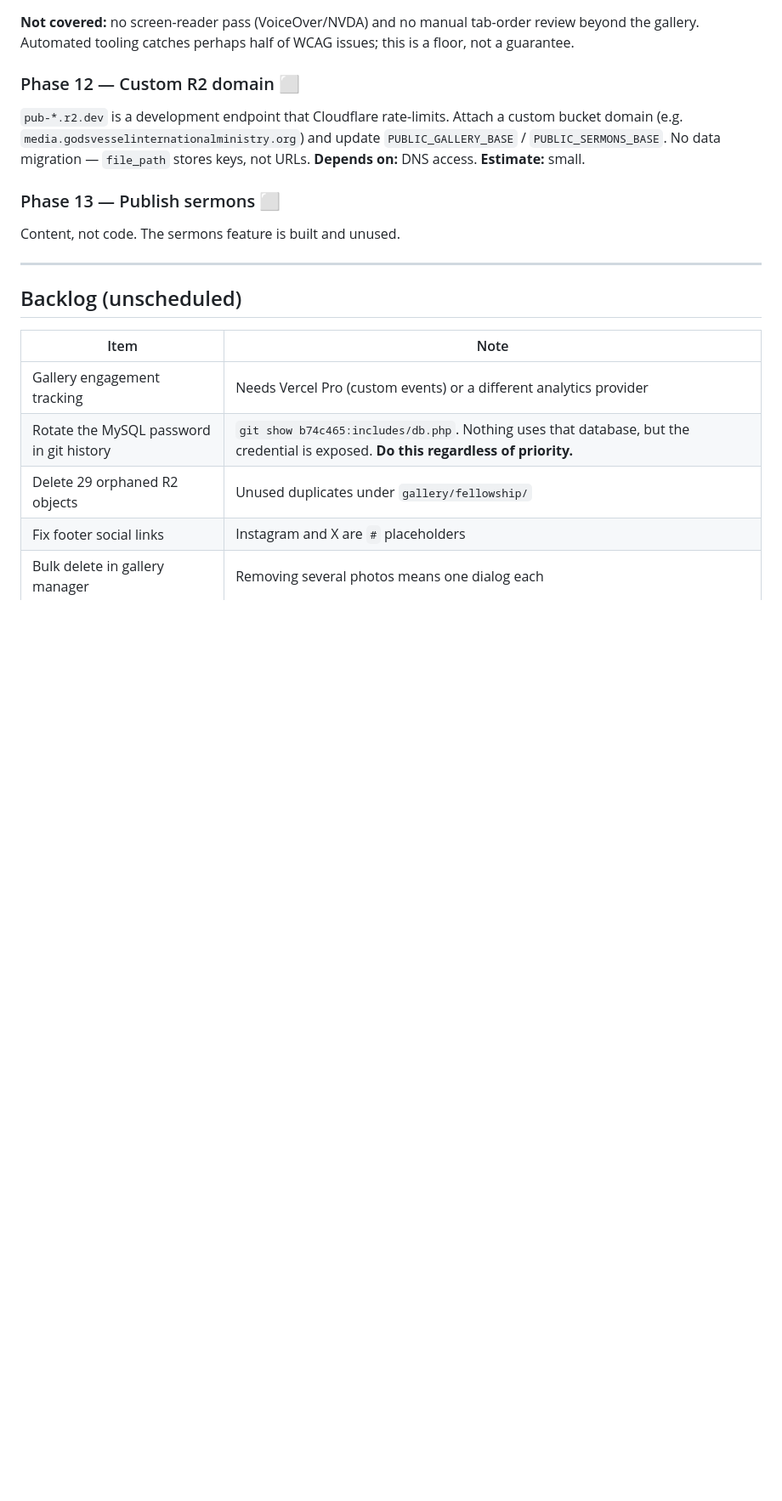
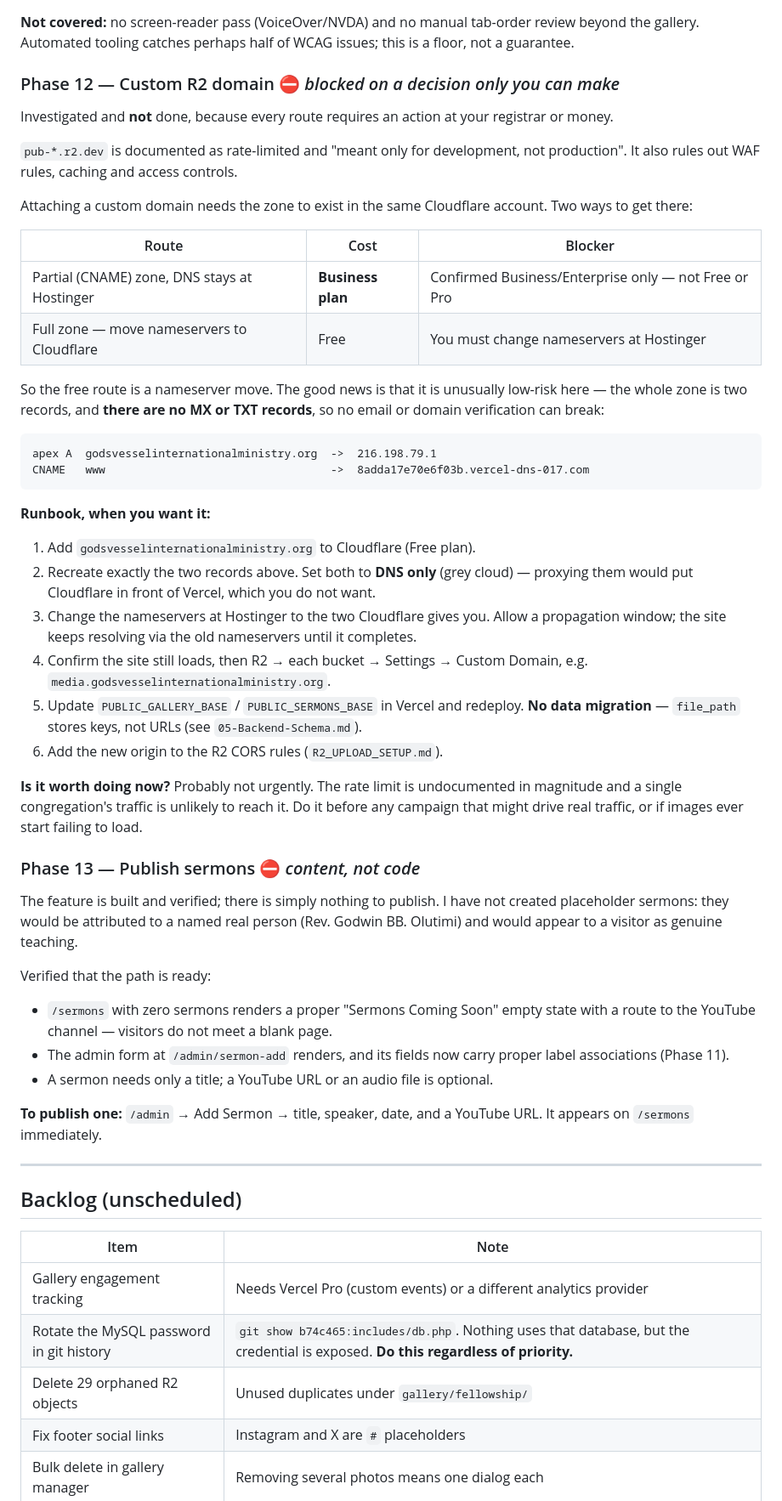
Before and after one commit to tallZacchaeus/gvim, a Markdown page: docs/06-Implementation-Plan.md, the part around one of its changes. Shown at 85% size. Drawn GitHub-style; blank space fills up the shorter version.

Commit message:
Record phases 12 and 13 as blocked, with the reasons
Neither is something I can complete, so both are marked blocked rather than left
looking pending.

Phase 12 — custom R2 domain. Attaching one needs the zone in the same Cloudflare
account. Partial (CNAME) setup, which would leave DNS at Hostinger, is confirmed
Business/Enterprise only, so the only free route is moving nameservers to
Cloudflare — an action at the registrar. Captured the full runbook plus the fact
that makes it low-risk here: the zone is two records and has no MX or TXT, so no
email or domain verification can break. Also noted it is not urgent, since a
single congregation is unlikely to hit the rate limit.

Phase 13 — sermons. The feature works; there is no content. Deliberately did not
create placeholder sermons: they would carry a named real person's attribution
and read to visitors as genuine teaching. Verified instead that the empty path is
sound — /sermons renders a proper "Sermons Coming Soon" state rather than a blank
page, and the admin form is ready.

Co-Authored-By: Claude Opus 5 <noreply@anthropic.com>

````diff
--- a/docs/06-Implementation-Plan.md
+++ b/docs/06-Implementation-Plan.md
@@ -169,15 +169,61 @@ Fixes, with values solved rather than guessed:
 review beyond the gallery. Automated tooling catches perhaps half of WCAG issues;
 this is a floor, not a guarantee.
 
-### Phase 12 — Custom R2 domain ⬜
-`pub-*.r2.dev` is a development endpoint that Cloudflare rate-limits. Attach a
-custom bucket domain (e.g. `media.godsvesselinternationalministry.org`) and update
-`PUBLIC_GALLERY_BASE` / `PUBLIC_SERMONS_BASE`. No data migration — `file_path`
-stores keys, not URLs.
-**Depends on:** DNS access. **Estimate:** small.
+### Phase 12 — Custom R2 domain ⛔ *blocked on a decision only you can make*
+Investigated and **not** done, because every route requires an action at your
+registrar or money.
 
-### Phase 13 — Publish sermons ⬜
-Content, not code. The sermons feature is built and unused.
+`pub-*.r2.dev` is documented as rate-limited and "meant only for development, not
+production". It also rules out WAF rules, caching and access controls.
+
+Attaching a custom domain needs the zone to exist in the same Cloudflare account.
+Two ways to get there:
+
+| Route | Cost | Blocker |
+|---|---|---|
+| Partial (CNAME) zone, DNS stays at Hostinger | **Business plan** | Confirmed Business/Enterprise only — not Free or Pro |
+| Full zone — move nameservers to Cloudflare | Free | You must change nameservers at Hostinger |
+
+So the free route is a nameserver move. The good news is that it is unusually
+low-risk here — the whole zone is two records, and **there are no MX or TXT
+records**, so no email or domain verification can break:
+
+```
+apex A  godsvesselinternationalministry.org  ->  216.198.79.1
+CNAME   www                                  ->  8adda17e70e6f03b.vercel-dns-017.com
+```
+
+**Runbook, when you want it:**
+1. Add `godsvesselinternationalministry.org` to Cloudflare (Free plan).
+2. Recreate exactly the two records above. Set both to **DNS only** (grey cloud) —
+   proxying them would put Cloudflare in front of Vercel, which you do not want.
+3. Change the nameservers at Hostinger to the two Cloudflare gives you. Allow a
+   propagation window; the site keeps resolving via the old nameservers until it
+   completes.
+4. Confirm the site still loads, then R2 → each bucket → Settings → Custom Domain,
+   e.g. `media.godsvesselinternationalministry.org`.
+5. Update `PUBLIC_GALLERY_BASE` / `PUBLIC_SERMONS_BASE` in Vercel and redeploy.
+   **No data migration** — `file_path` stores keys, not URLs (see `05-Backend-Schema.md`).
+6. Add the new origin to the R2 CORS rules (`R2_UPLOAD_SETUP.md`).
+
+**Is it worth doing now?** Probably not urgently. The rate limit is undocumented in
+magnitude and a single congregation's traffic is unlikely to reach it. Do it before
+any campaign that might drive real traffic, or if images ever start failing to load.
+
+### Phase 13 — Publish sermons ⛔ *content, not code*
+The feature is built and verified; there is simply nothing to publish. I have not
+created placeholder sermons: they would be attributed to a named real person
+(Rev. Godwin BB. Olutimi) and would appear to a visitor as genuine teaching.
+
+Verified that the path is ready:
+- `/sermons` with zero sermons renders a proper "Sermons Coming Soon" empty state
+  with a route to the YouTube channel — visitors do not meet a blank page.
+- The admin form at `/admin/sermon-add` renders, and its fields now carry proper
+  label associations (Phase 11).
+- A sermon needs only a title; a YouTube URL or an audio file is optional.
+
+**To publish one:** `/admin` → Add Sermon → title, speaker, date, and a YouTube
+URL. It appears on `/sermons` immediately.
 
 ---
 
````
Also changed, not shown: other parts of docs/06-Implementation-Plan.md (+2 -2 lines), docs/02-TRD.md (+5 -2 lines).
